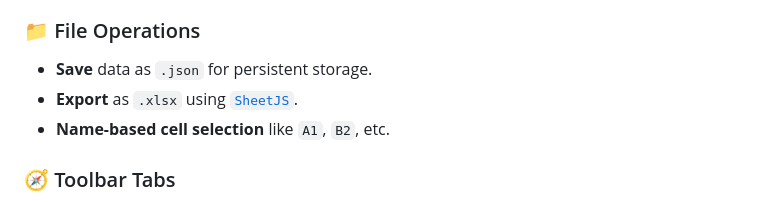
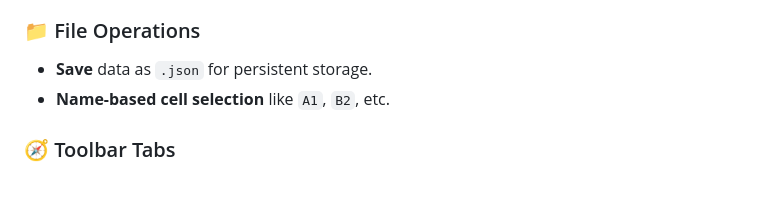
Before and after one commit to Richa-Ranjan/excel_clone, a Markdown page: README.md, the part around the change. Rendered like a GitHub page.

```diff
--- a/README.md
+++ b/README.md
@@ -23,7 +23,6 @@ A powerful, web-based spreadsheet application built using **HTML**, **CSS**, **J
 
 ### 📁 File Operations
 - **Save** data as `.json` for persistent storage.
-- **Export** as `.xlsx` using [`SheetJS`](https://sheetjs.com/).
 - **Name-based cell selection** like `A1`, `B2`, etc.
 
 ### 🧭 Toolbar Tabs
```
